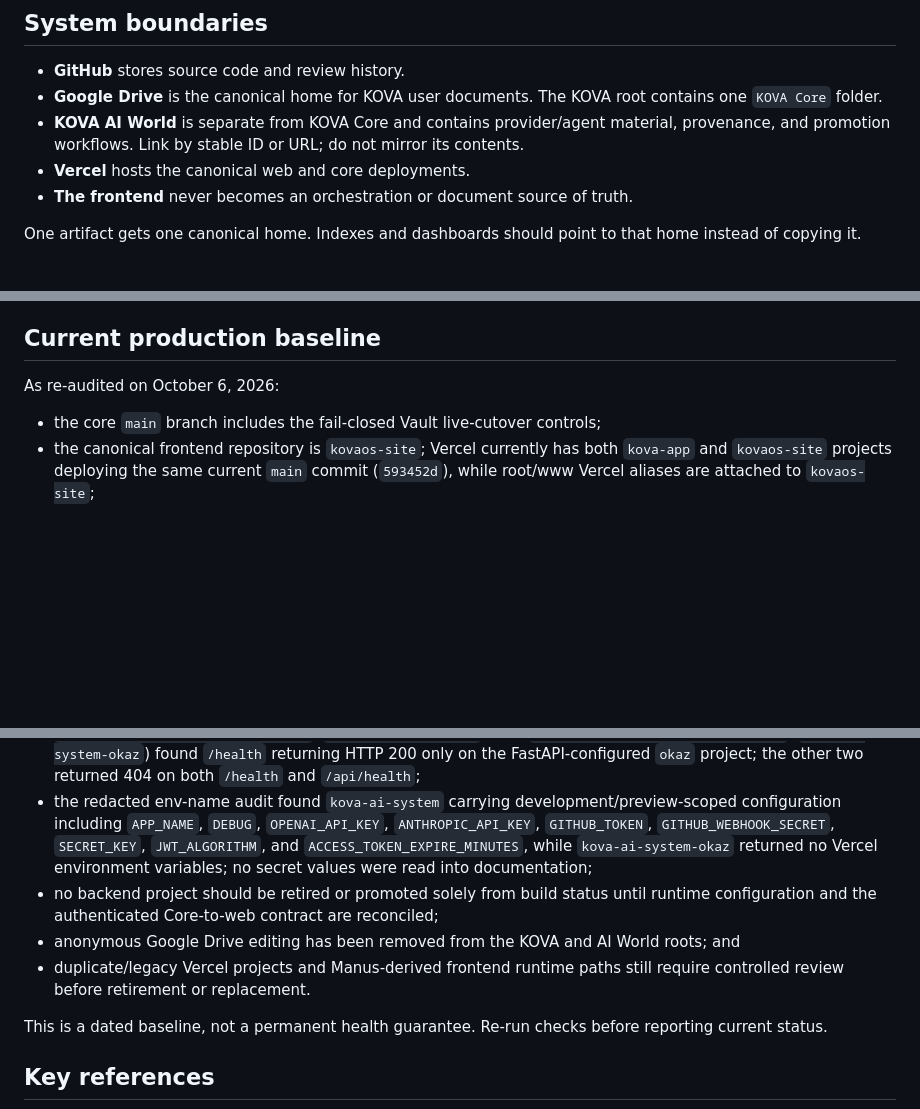
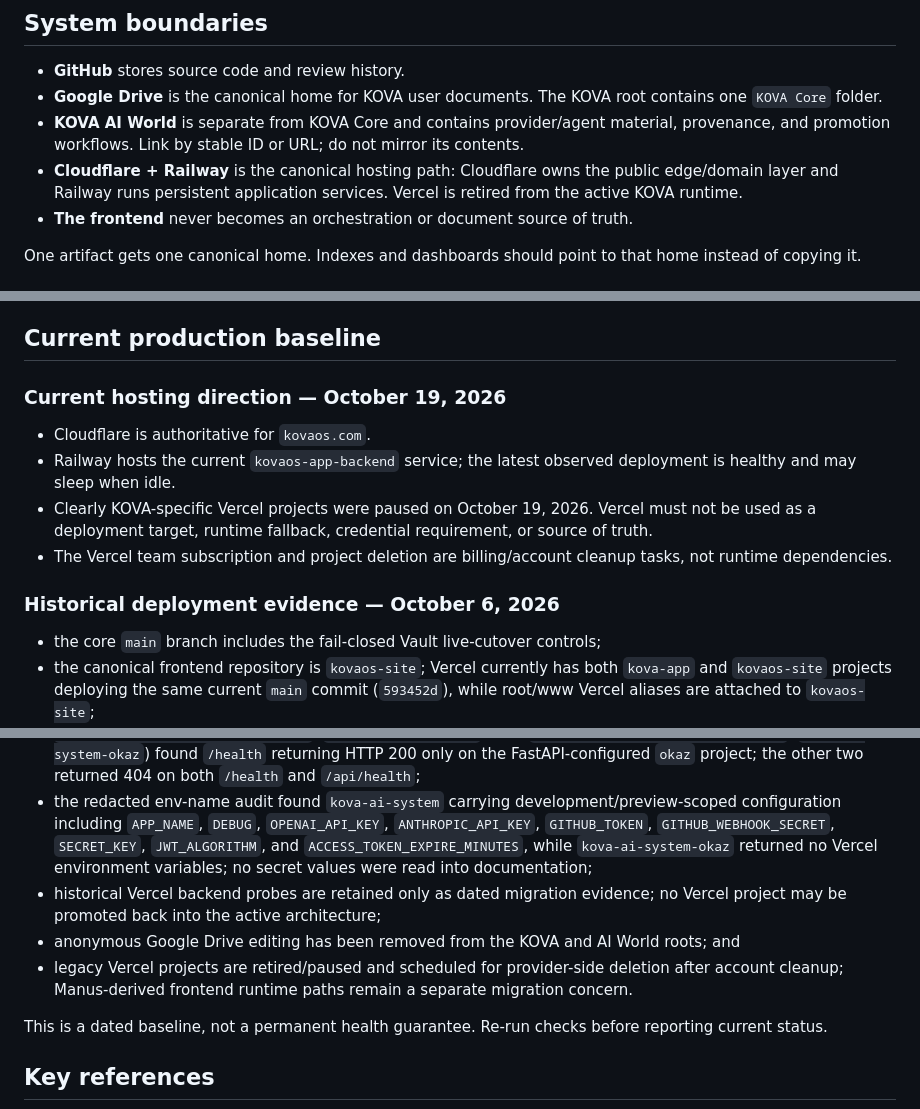
Before and after one commit to Kathrynhiggs21/Kova-ai-SYSTEM, a Markdown page: README.md, 3 parts joined by grey strips. Drawn GitHub-style; blank space fills up the shorter version.

Commit message:
docs: retire Vercel from canonical hosting

```diff
--- a/README.md
+++ b/README.md
@@ -27,7 +27,7 @@ Other KOVA repositories are migration sources, experiments, provider adapters, o
 - **GitHub** stores source code and review history.
 - **Google Drive** is the canonical home for KOVA user documents. The KOVA root contains one `KOVA Core` folder.
 - **KOVA AI World** is separate from KOVA Core and contains provider/agent material, provenance, and promotion workflows. Link by stable ID or URL; do not mirror its contents.
-- **Vercel** hosts the canonical web and core deployments.
+- **Cloudflare + Railway** is the canonical hosting path: Cloudflare owns the public edge/domain layer and Railway runs persistent application services. Vercel is retired from the active KOVA runtime.
 - **The frontend** never becomes an orchestration or document source of truth.
 
 One artifact gets one canonical home. Indexes and dashboards should point to that home instead of copying it.
@@ -87,7 +87,14 @@ The owner should not need to write or debug code for ordinary maintenance. User-
 
 ## Current production baseline
 
-As re-audited on October 6, 2026:
+### Current hosting direction — October 19, 2026
+
+- Cloudflare is authoritative for `kovaos.com`.
+- Railway hosts the current `kovaos-app-backend` service; the latest observed deployment is healthy and may sleep when idle.
+- Clearly KOVA-specific Vercel projects were paused on October 19, 2026. Vercel must not be used as a deployment target, runtime fallback, credential requirement, or source of truth.
+- The Vercel team subscription and project deletion are billing/account cleanup tasks, not runtime dependencies.
+
+### Historical deployment evidence — October 6, 2026
 
 - the core `main` branch includes the fail-closed Vault live-cutover controls;
 - the canonical frontend repository is `kovaos-site`; Vercel currently has both `kova-app` and `kovaos-site` projects deploying the same current `main` commit (`593452d`), while root/www Vercel aliases are attached to `kovaos-site`;
@@ -95,9 +102,9 @@ As re-audited on October 6, 2026:
 - backend Vercel ownership is still under reconciliation: `kova-ai-system`, `kova-ai-system-sl9b`, and `kova-ai-system-okaz` all deploy the canonical Core repository;
 - repeatable October 6 probes of deployments `dpl_AeGoU5MNzDoUkcQ8b3DBySXbYdJB` (`kova-ai-system`), `dpl_7pR5HEXnmMMaSuK1nHEHd7cCTDyP` (`kova-ai-system-sl9b`), and `dpl_6gQwD7nW54BJ9zdHHr6EBGQn6BJF` (`kova-ai-system-okaz`) found `/health` returning HTTP 200 only on the FastAPI-configured `okaz` project; the other two returned 404 on both `/health` and `/api/health`;
 - the redacted env-name audit found `kova-ai-system` carrying development/preview-scoped configuration including `APP_NAME`, `DEBUG`, `OPENAI_API_KEY`, `ANTHROPIC_API_KEY`, `GITHUB_TOKEN`, `GITHUB_WEBHOOK_SECRET`, `SECRET_KEY`, `JWT_ALGORITHM`, and `ACCESS_TOKEN_EXPIRE_MINUTES`, while `kova-ai-system-okaz` returned no Vercel environment variables; no secret values were read into documentation;
-- no backend project should be retired or promoted solely from build status until runtime configuration and the authenticated Core-to-web contract are reconciled;
+- historical Vercel backend probes are retained only as dated migration evidence; no Vercel project may be promoted back into the active architecture;
 - anonymous Google Drive editing has been removed from the KOVA and AI World roots; and
-- duplicate/legacy Vercel projects and Manus-derived frontend runtime paths still require controlled review before retirement or replacement.
+- legacy Vercel projects are retired/paused and scheduled for provider-side deletion after account cleanup; Manus-derived frontend runtime paths remain a separate migration concern.
 
 This is a dated baseline, not a permanent health guarantee. Re-run checks before reporting current status.
 
```
